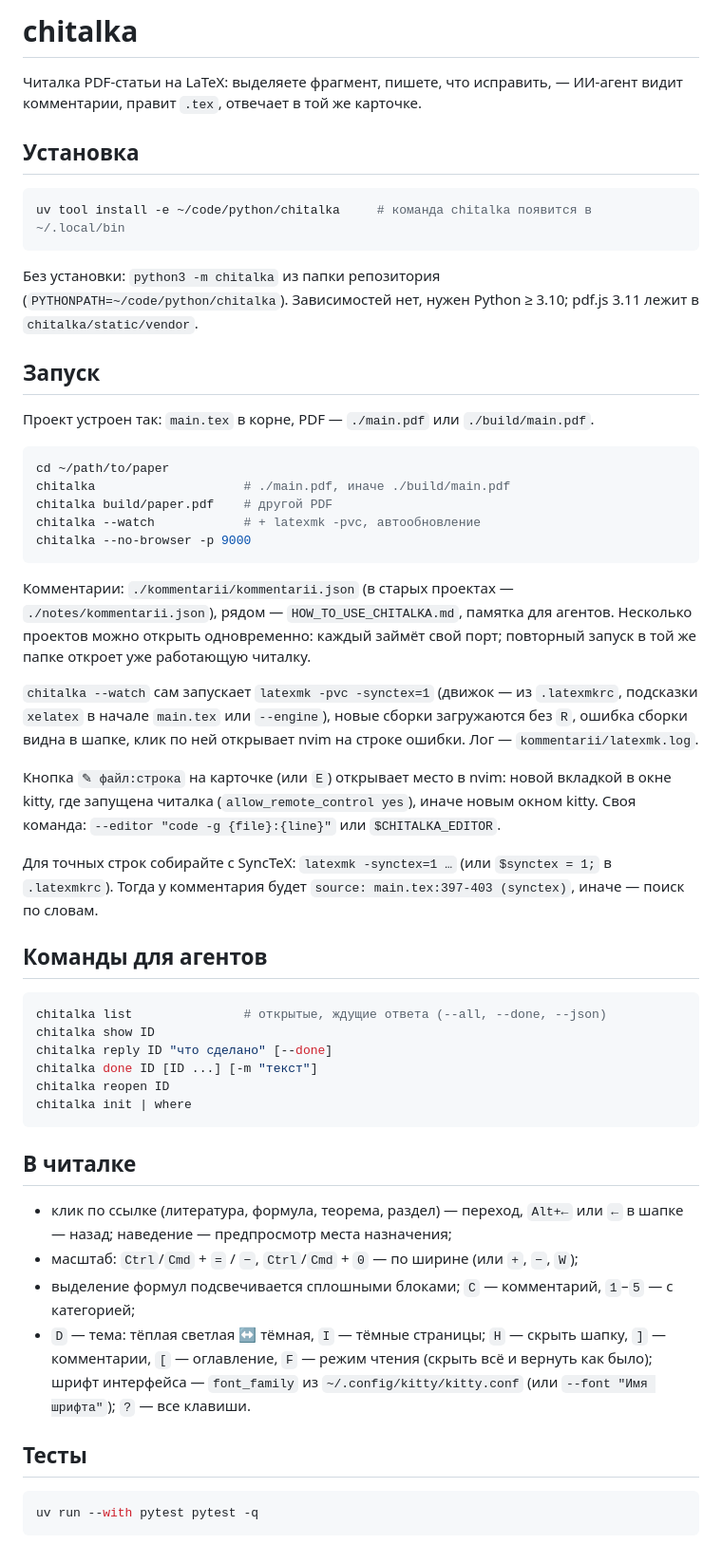
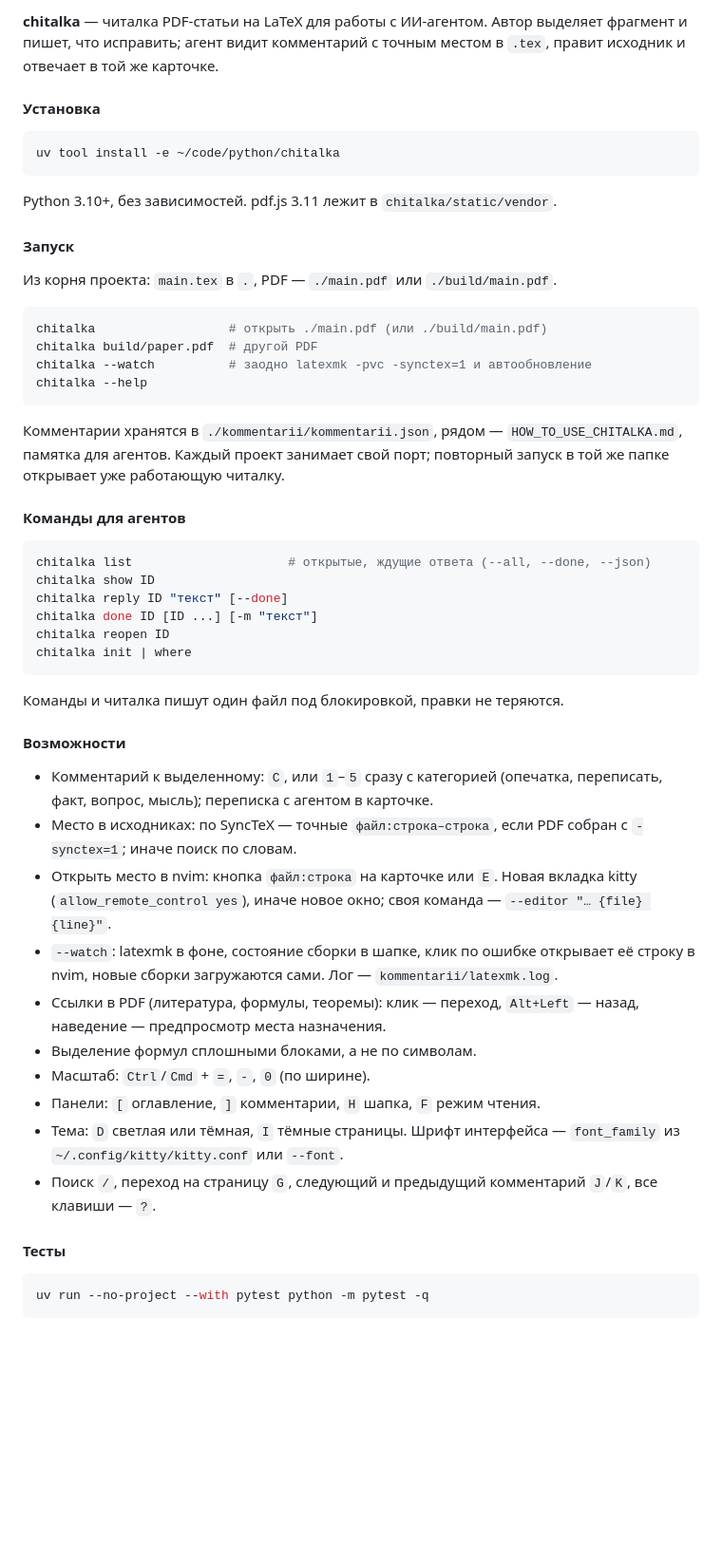
Before and after one commit to chitoraphelion/chitalka, a Markdown page: README.md, the part around the change. Shown at 95% size. GitHub-like rendering; blank space fills up the shorter version.

Commit message:
Minimal README with feature overview
Co-Authored-By: Claude Opus 5.5 <noreply@anthropic.com>

````diff
--- a/README.md
+++ b/README.md
@@ -1,67 +1,65 @@
-# chitalka
+**chitalka** — читалка PDF-статьи на LaTeX для работы с ИИ-агентом. Автор выделяет фрагмент
+и пишет, что исправить; агент видит комментарий с точным местом в `.tex`, правит исходник
+и отвечает в той же карточке.
 
-Читалка PDF-статьи на LaTeX: выделяете фрагмент, пишете, что исправить, —
-ИИ-агент видит комментарии, правит `.tex`, отвечает в той же карточке.
-
-## Установка
+#### Установка
 
 ```sh
-uv tool install -e ~/code/python/chitalka     # команда chitalka появится в ~/.local/bin
+uv tool install -e ~/code/python/chitalka
 ```
 
-Без установки: `python3 -m chitalka` из папки репозитория (`PYTHONPATH=~/code/python/chitalka`).
-Зависимостей нет, нужен Python ≥ 3.10; pdf.js 3.11 лежит в `chitalka/static/vendor`.
+Python 3.10+, без зависимостей. pdf.js 3.11 лежит в `chitalka/static/vendor`.
 
-## Запуск
+#### Запуск
 
-Проект устроен так: `main.tex` в корне, PDF — `./main.pdf` или `./build/main.pdf`.
+Из корня проекта: `main.tex` в `.`, PDF — `./main.pdf` или `./build/main.pdf`.
 
 ```sh
-cd ~/path/to/paper
-chitalka                    # ./main.pdf, иначе ./build/main.pdf
-chitalka build/paper.pdf    # другой PDF
-chitalka --watch            # + latexmk -pvc, автообновление
-chitalka --no-browser -p 9000
+chitalka                  # открыть ./main.pdf (или ./build/main.pdf)
+chitalka build/paper.pdf  # другой PDF
+chitalka --watch          # заодно latexmk -pvc -synctex=1 и автообновление
+chitalka --help
 ```
 
-Комментарии: `./kommentarii/kommentarii.json` (в старых проектах — `./notes/kommentarii.json`),
-рядом — `HOW_TO_USE_CHITALKA.md`, памятка для агентов. Несколько проектов можно открыть
-одновременно: каждый займёт свой порт; повторный запуск в той же папке откроет уже работающую читалку.
+Комментарии хранятся в `./kommentarii/kommentarii.json`, рядом — `HOW_TO_USE_CHITALKA.md`,
+памятка для агентов. Каждый проект занимает свой порт; повторный запуск в той же папке
+открывает уже работающую читалку.
 
-`chitalka --watch` сам запускает `latexmk -pvc -synctex=1` (движок — из `.latexmkrc`,
-подсказки `xelatex` в начале `main.tex` или `--engine`), новые сборки загружаются без `R`,
-ошибка сборки видна в шапке, клик по ней открывает nvim на строке ошибки. Лог — `kommentarii/latexmk.log`.
-
-Кнопка `✎ файл:строка` на карточке (или `E`) открывает место в nvim: новой вкладкой в окне kitty,
-где запущена читалка (`allow_remote_control yes`), иначе новым окном kitty.
-Своя команда: `--editor "code -g {file}:{line}"` или `$CHITALKA_EDITOR`.
-
-Для точных строк собирайте с SyncTeX: `latexmk -synctex=1 …` (или `$synctex = 1;` в `.latexmkrc`).
-Тогда у комментария будет `source: main.tex:397-403 (synctex)`, иначе — поиск по словам.
-
-## Команды для агентов
+#### Команды для агентов
 
 ```sh
-chitalka list               # открытые, ждущие ответа (--all, --done, --json)
+chitalka list                     # открытые, ждущие ответа (--all, --done, --json)
 chitalka show ID
-chitalka reply ID "что сделано" [--done]
+chitalka reply ID "текст" [--done]
 chitalka done ID [ID ...] [-m "текст"]
 chitalka reopen ID
 chitalka init | where
 ```
 
-## В читалке
+Команды и читалка пишут один файл под блокировкой, правки не теряются.
 
-- клик по ссылке (литература, формула, теорема, раздел) — переход, `Alt+←` или `←` в шапке — назад;
-  наведение — предпросмотр места назначения;
-- масштаб: `Ctrl`/`Cmd` + `=` / `−`, `Ctrl`/`Cmd` + `0` — по ширине (или `+`, `−`, `W`);
-- выделение формул подсвечивается сплошными блоками; `C` — комментарий, `1`–`5` — с категорией;
-- `D` — тема: тёплая светлая ↔ тёмная, `I` — тёмные страницы; `H` — скрыть шапку,
-  `]` — комментарии, `[` — оглавление, `F` — режим чтения (скрыть всё и вернуть как было); шрифт интерфейса — `font_family`
-  из `~/.config/kitty/kitty.conf` (или `--font "Имя шрифта"`); `?` — все клавиши.
+#### Возможности
 
-## Тесты
+- Комментарий к выделенному: `C`, или `1`–`5` сразу с категорией (опечатка, переписать,
+  факт, вопрос, мысль); переписка с агентом в карточке.
+- Место в исходниках: по SyncTeX — точные `файл:строка–строка`, если PDF собран
+  с `-synctex=1`; иначе поиск по словам.
+- Открыть место в nvim: кнопка `файл:строка` на карточке или `E`. Новая вкладка kitty
+  (`allow_remote_control yes`), иначе новое окно; своя команда — `--editor "… {file} {line}"`.
+- `--watch`: latexmk в фоне, состояние сборки в шапке, клик по ошибке открывает её строку
+  в nvim, новые сборки загружаются сами. Лог — `kommentarii/latexmk.log`.
+- Ссылки в PDF (литература, формулы, теоремы): клик — переход, `Alt+Left` — назад,
+  наведение — предпросмотр места назначения.
+- Выделение формул сплошными блоками, а не по символам.
+- Масштаб: `Ctrl`/`Cmd` + `=`, `-`, `0` (по ширине).
+- Панели: `[` оглавление, `]` комментарии, `H` шапка, `F` режим чтения.
+- Тема: `D` светлая или тёмная, `I` тёмные страницы. Шрифт интерфейса — `font_family`
+  из `~/.config/kitty/kitty.conf` или `--font`.
+- Поиск `/`, переход на страницу `G`, следующий и предыдущий комментарий `J`/`K`,
+  все клавиши — `?`.
+
+#### Тесты
 
 ```sh
-uv run --with pytest pytest -q
+uv run --no-project --with pytest python -m pytest -q
 ```
````
